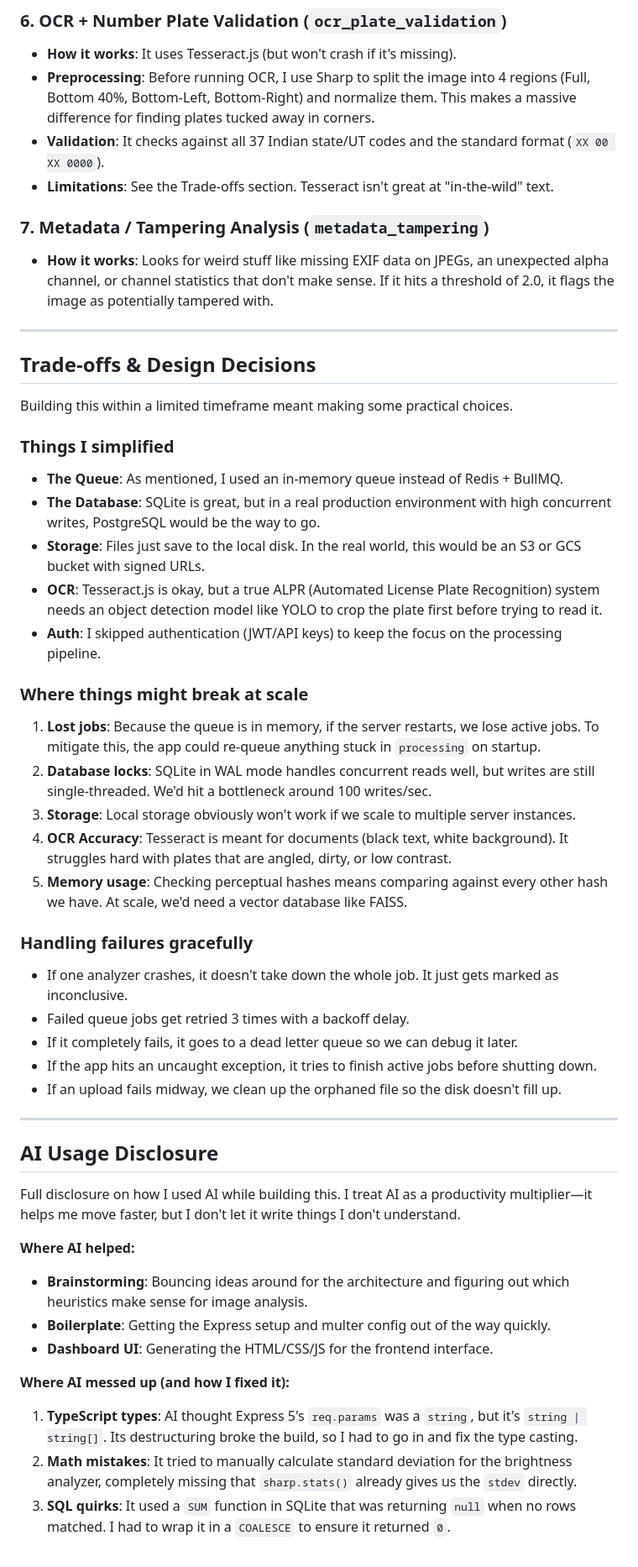
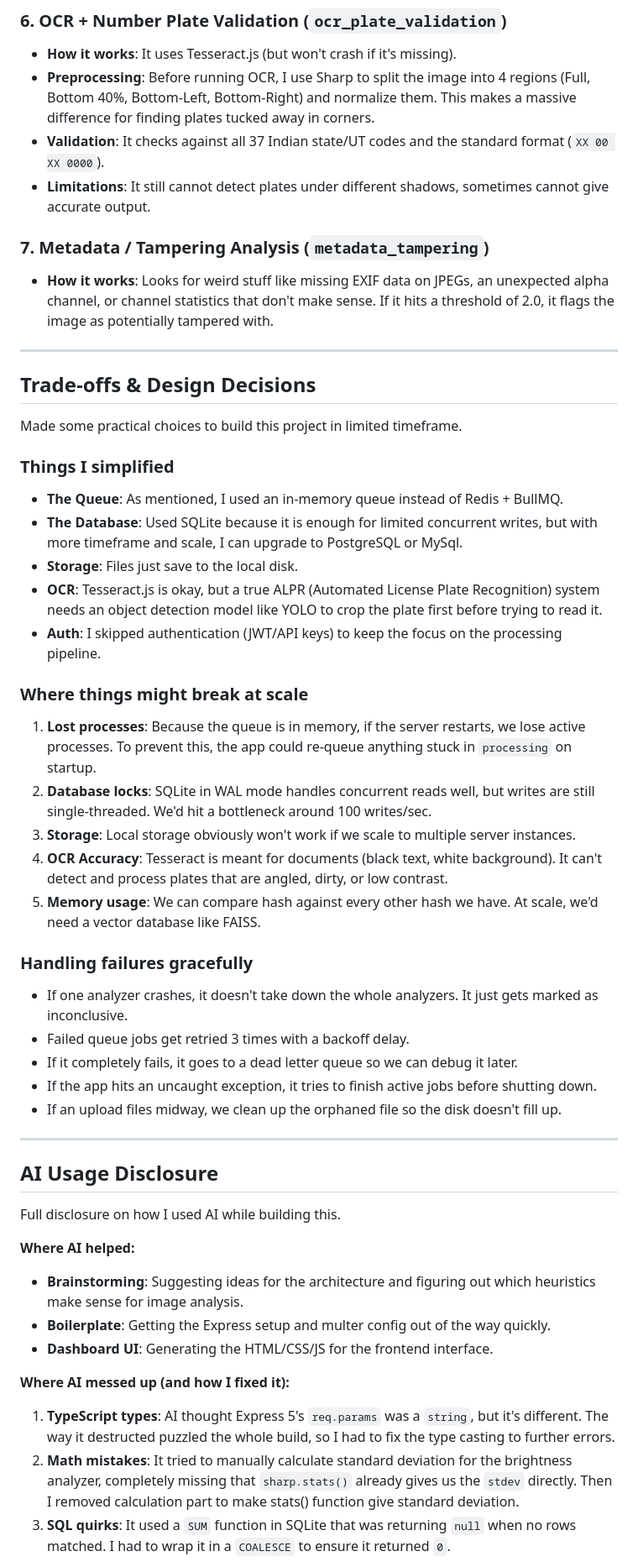
Before and after one commit to Athulmr4/Intelligent-Media-Processing-Pipeline, a Markdown page: README.md, the part around one of its changes. Shown at 84% size. GitHub-like rendering.

Commit message:
Revise README for clarity and accuracy
Updated README.md to improve clarity and correct inaccuracies in descriptions and features.

```diff
--- a/README.md
+++ b/README.md
@@ -290,7 +290,7 @@ Here's a breakdown of the 7 checks running under the hood:
 - **How it works**: It uses Tesseract.js (but won't crash if it's missing).
 - **Preprocessing**: Before running OCR, I use Sharp to split the image into 4 regions (Full, Bottom 40%, Bottom-Left, Bottom-Right) and normalize them. This makes a massive difference for finding plates tucked away in corners.
 - **Validation**: It checks against all 37 Indian state/UT codes and the standard format (`XX 00 XX 0000`).
-- **Limitations**: See the Trade-offs section. Tesseract isn't great at "in-the-wild" text.
+- **Limitations**: It still cannot detect plates under different shadows, sometimes cannot give accurate output.
 
 ### 7. Metadata / Tampering Analysis (`metadata_tampering`)
 - **How it works**: Looks for weird stuff like missing EXIF data on JPEGs, an unexpected alpha channel, or channel statistics that don't make sense. If it hits a threshold of 2.0, it flags the image as potentially tampered with.
@@ -299,41 +299,41 @@ Here's a breakdown of the 7 checks running under the hood:
 
 ## Trade-offs & Design Decisions
 
-Building this within a limited timeframe meant making some practical choices.
+Made some practical choices to build this project in limited timeframe.
 
 ### Things I simplified
 - **The Queue**: As mentioned, I used an in-memory queue instead of Redis + BullMQ.
-- **The Database**: SQLite is great, but in a real production environment with high concurrent writes, PostgreSQL would be the way to go.
-- **Storage**: Files just save to the local disk. In the real world, this would be an S3 or GCS bucket with signed URLs.
+- **The Database**: Used SQLite because it is enough for limited concurrent writes, but with more timeframe and scale, I can upgrade to PostgreSQL or MySql.
+- **Storage**: Files just save to the local disk.
 - **OCR**: Tesseract.js is okay, but a true ALPR (Automated License Plate Recognition) system needs an object detection model like YOLO to crop the plate first before trying to read it.
 - **Auth**: I skipped authentication (JWT/API keys) to keep the focus on the processing pipeline.
 
 ### Where things might break at scale
-1. **Lost jobs**: Because the queue is in memory, if the server restarts, we lose active jobs. To mitigate this, the app could re-queue anything stuck in `processing` on startup.
+1. **Lost processes**: Because the queue is in memory, if the server restarts, we lose active processes. To prevent this, the app could re-queue anything stuck in `processing` on startup.
 2. **Database locks**: SQLite in WAL mode handles concurrent reads well, but writes are still single-threaded. We'd hit a bottleneck around 100 writes/sec.
 3. **Storage**: Local storage obviously won't work if we scale to multiple server instances.
-4. **OCR Accuracy**: Tesseract is meant for documents (black text, white background). It struggles hard with plates that are angled, dirty, or low contrast.
-5. **Memory usage**: Checking perceptual hashes means comparing against every other hash we have. At scale, we'd need a vector database like FAISS.
+4. **OCR Accuracy**: Tesseract is meant for documents (black text, white background). It can't detect and process plates that are angled, dirty, or low contrast.
+5. **Memory usage**: We can compare hash against every other hash we have. At scale, we'd need a vector database like FAISS.
 
 ### Handling failures gracefully
-- If one analyzer crashes, it doesn't take down the whole job. It just gets marked as inconclusive.
+- If one analyzer crashes, it doesn't take down the whole analyzers. It just gets marked as inconclusive.
 - Failed queue jobs get retried 3 times with a backoff delay.
 - If it completely fails, it goes to a dead letter queue so we can debug it later.
 - If the app hits an uncaught exception, it tries to finish active jobs before shutting down.
-- If an upload fails midway, we clean up the orphaned file so the disk doesn't fill up.
+- If an upload files midway, we clean up the orphaned file so the disk doesn't fill up.
 
 ---
 
 ## AI Usage Disclosure
 
-Full disclosure on how I used AI while building this. I treat AI as a productivity multiplier—it helps me move faster, but I don't let it write things I don't understand.
+Full disclosure on how I used AI while building this.
 
 **Where AI helped:**
-- **Brainstorming**: Bouncing ideas around for the architecture and figuring out which heuristics make sense for image analysis.
+- **Brainstorming**: Suggesting ideas for the architecture and figuring out which heuristics make sense for image analysis.
 - **Boilerplate**: Getting the Express setup and multer config out of the way quickly.
 - **Dashboard UI**: Generating the HTML/CSS/JS for the frontend interface.
 
 **Where AI messed up (and how I fixed it):**
-1. **TypeScript types**: AI thought Express 5's `req.params` was a `string`, but it's `string | string[]`. Its destructuring broke the build, so I had to go in and fix the type casting.
-2. **Math mistakes**: It tried to manually calculate standard deviation for the brightness analyzer, completely missing that `sharp.stats()` already gives us the `stdev` directly.
+1. **TypeScript types**: AI thought Express 5's `req.params` was a `string`, but it's different. The way it destructed puzzled the whole build, so I had to fix the type casting to further errors.
+2. **Math mistakes**: It tried to manually calculate standard deviation for the brightness analyzer, completely missing that `sharp.stats()` already gives us the `stdev` directly. Then I removed calculation part to make stats() function give standard deviation.
 3. **SQL quirks**: It used a `SUM` function in SQLite that was returning `null` when no rows matched. I had to wrap it in a `COALESCE` to ensure it returned `0`.
```
Also changed, not shown: other parts of README.md (+12 -14 lines).
